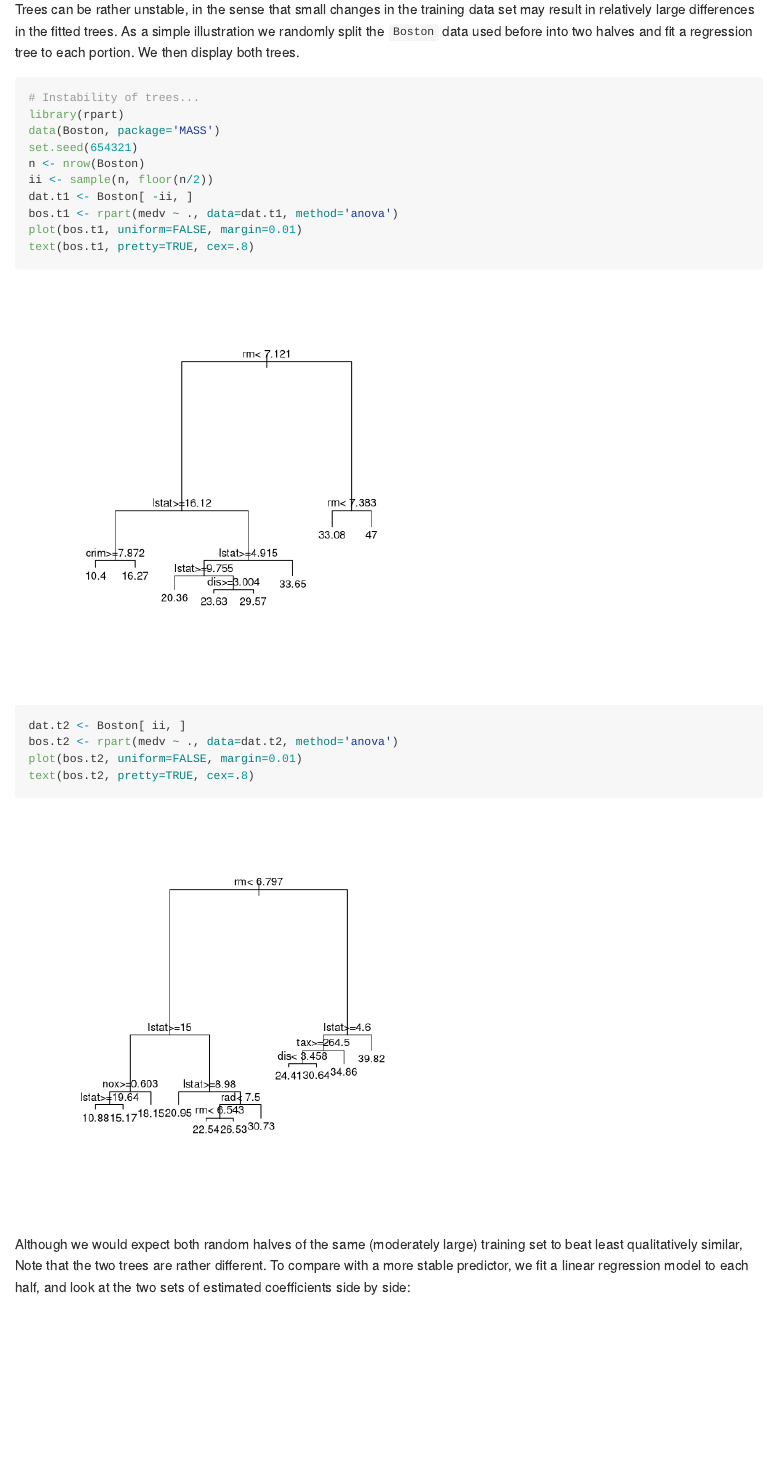
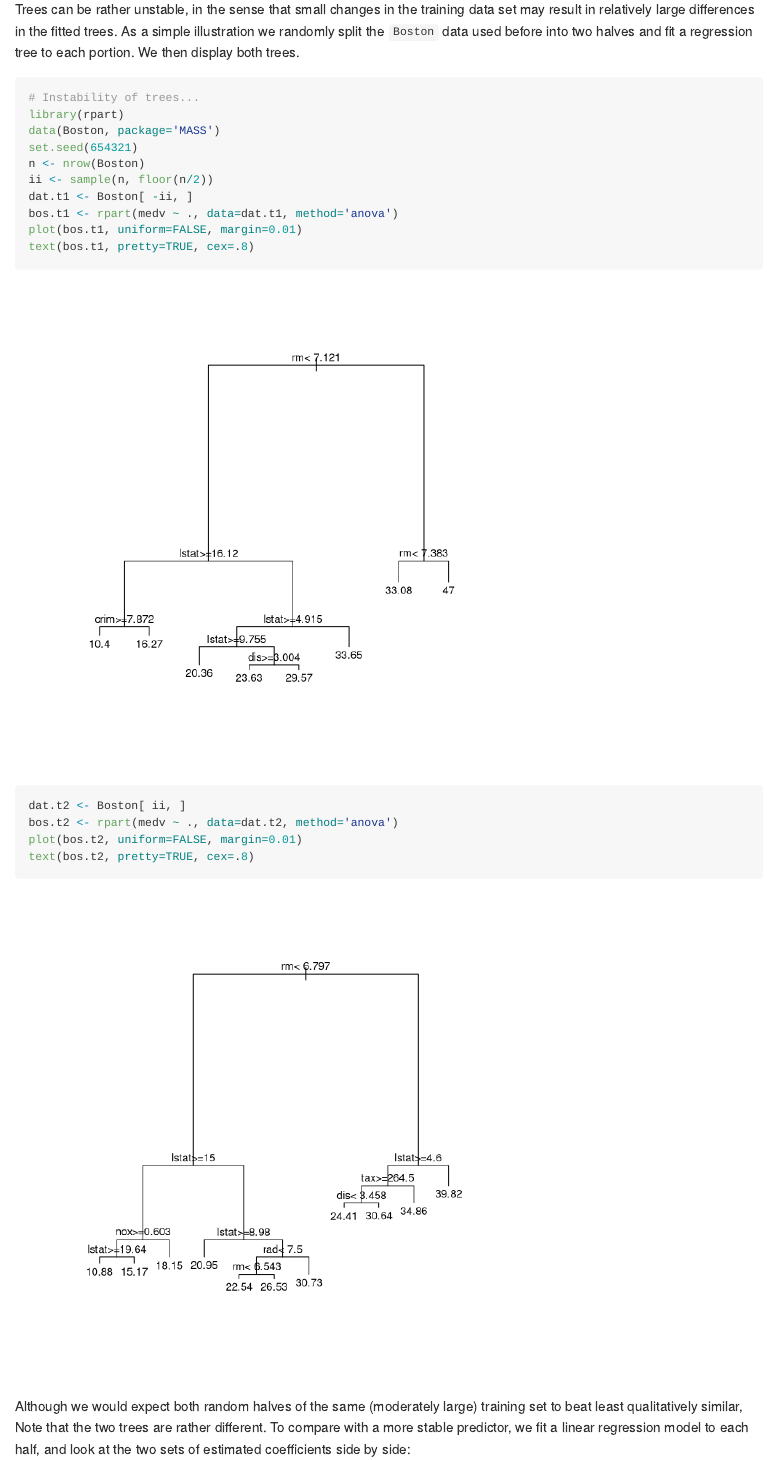
Before and after one commit to garyzhubc/STAT406-2017, an R Markdown document (Lecture11/README.Rmd): the page in a window 1100 px wide, from 9830 px down. Rendered offline with R 4.5, knitr and Pandoc, with nearby package versions.

Commit message:
Tidier plots?

````diff
--- a/Lecture11/README.Rmd
+++ b/Lecture11/README.Rmd
@@ -131,7 +131,7 @@ fitted trees. As a simple illustration we randomly split the
 `Boston` data used before into two halves and fit a regression
 tree to each portion. We then display both trees.
 
-```{r inst1, fig.width=5, fig.height=5, message=FALSE, warning=FALSE}
+```{r inst1, fig.width=6, fig.height=6, message=FALSE, warning=FALSE}
 # Instability of trees...
 library(rpart)
 data(Boston, package='MASS')
@@ -144,7 +144,7 @@ plot(bos.t1, uniform=FALSE, margin=0.01)
 text(bos.t1, pretty=TRUE, cex=.8)
 ```
 
-```{r inst2, fig.width=5, fig.height=5, message=FALSE, warning=FALSE}
+```{r inst2, fig.width=6, fig.height=6, message=FALSE, warning=FALSE}
 dat.t2 <- Boston[ ii, ]
 bos.t2 <- rpart(medv ~ ., data=dat.t2, method='anova')
 plot(bos.t2, uniform=FALSE, margin=0.01)
````
Also changed, not shown: 2 other files.
